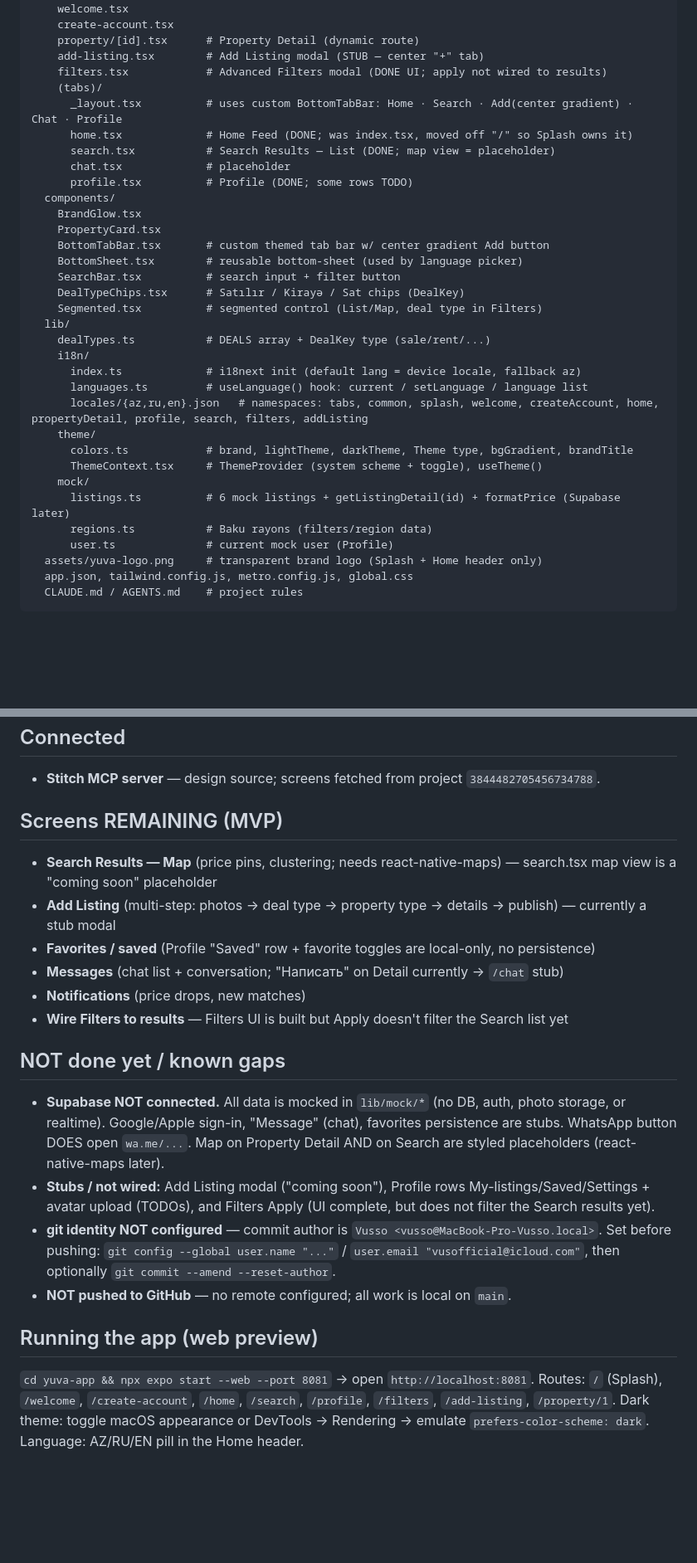
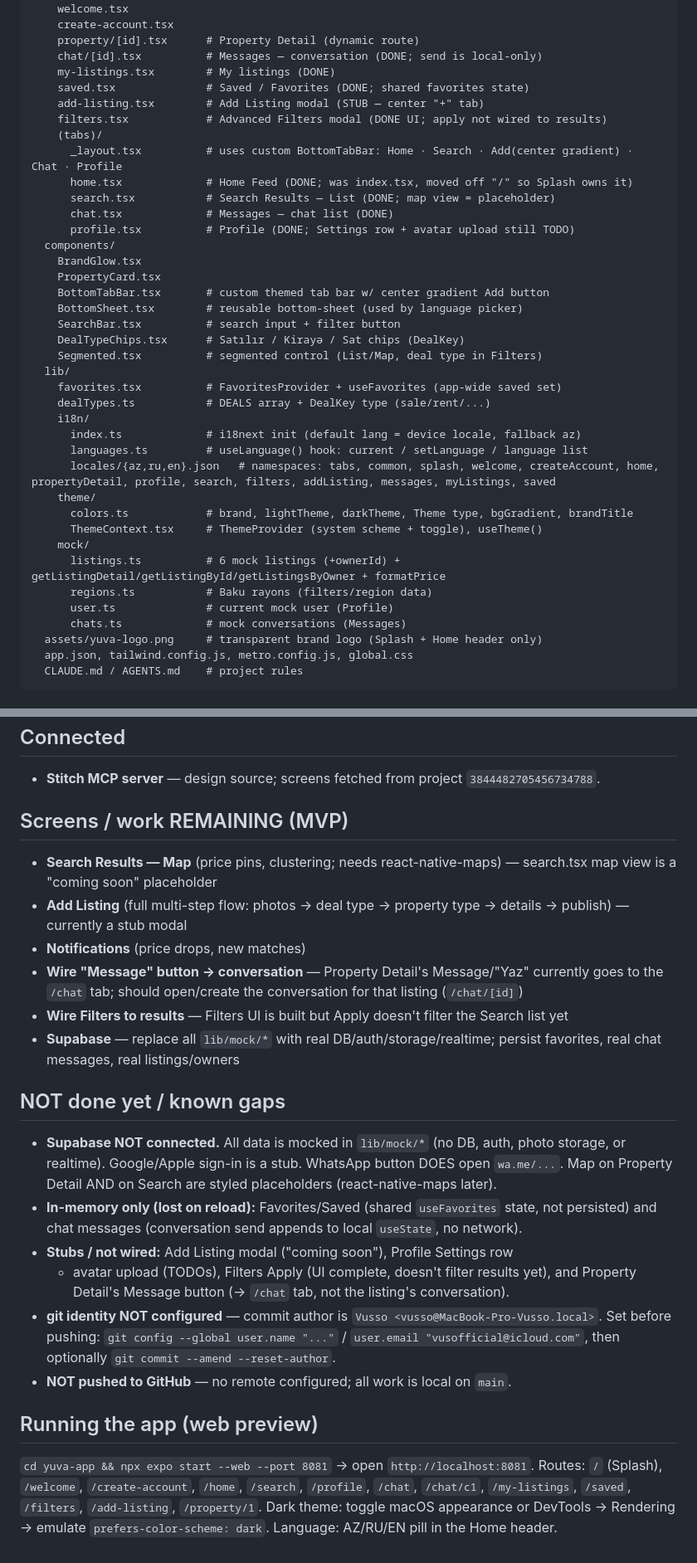
Before and after one commit to vussomusic-ctrl/Yuva, a Markdown page: PROGRESS.md, 2 parts joined by grey strips. Shown at 83% size. Drawn GitHub-style; blank space fills up the shorter version.

Commit message:
docs: update PROGRESS.md
Co-Authored-By: Claude Opus 4.8 <noreply@anthropic.com>

```diff
--- a/PROGRESS.md
+++ b/PROGRESS.md
@@ -59,14 +66,17 @@ yuva-app/
     welcome.tsx
     create-account.tsx
     property/[id].tsx      # Property Detail (dynamic route)
+    chat/[id].tsx          # Messages — conversation (DONE; send is local-only)
+    my-listings.tsx        # My listings (DONE)
+    saved.tsx              # Saved / Favorites (DONE; shared favorites state)
     add-listing.tsx        # Add Listing modal (STUB — center "+" tab)
     filters.tsx            # Advanced Filters modal (DONE UI; apply not wired to results)
     (tabs)/
       _layout.tsx          # uses custom BottomTabBar: Home · Search · Add(center gradient) · Chat · Profile
       home.tsx             # Home Feed (DONE; was index.tsx, moved off "/" so Splash owns it)
       search.tsx           # Search Results — List (DONE; map view = placeholder)
-      chat.tsx             # placeholder
-      profile.tsx          # Profile (DONE; some rows TODO)
+      chat.tsx             # Messages — chat list (DONE)
+      profile.tsx          # Profile (DONE; Settings row + avatar upload still TODO)
   components/
     BrandGlow.tsx
     PropertyCard.tsx
@@ -76,18 +86,20 @@ yuva-app/
     DealTypeChips.tsx      # Satılır / Kirayə / Sat chips (DealKey)
     Segmented.tsx          # segmented control (List/Map, deal type in Filters)
   lib/
+    favorites.tsx          # FavoritesProvider + useFavorites (app-wide saved set)
     dealTypes.ts           # DEALS array + DealKey type (sale/rent/...)
     i18n/
       index.ts             # i18next init (default lang = device locale, fallback az)
       languages.ts         # useLanguage() hook: current / setLanguage / language list
-      locales/{az,ru,en}.json   # namespaces: tabs, common, splash, welcome, createAccount, home, propertyDetail, profile, search, filters, addListing
+      locales/{az,ru,en}.json   # namespaces: tabs, common, splash, welcome, createAccount, home, propertyDetail, profile, search, filters, addListing, messages, myListings, saved
     theme/
       colors.ts            # brand, lightTheme, darkTheme, Theme type, bgGradient, brandTitle
       ThemeContext.tsx     # ThemeProvider (system scheme + toggle), useTheme()
     mock/
-      listings.ts          # 6 mock listings + getListingDetail(id) + formatPrice (Supabase later)
+      listings.ts          # 6 mock listings (+ownerId) + getListingDetail/getListingById/getListingsByOwner + formatPrice
       regions.ts           # Baku rayons (filters/region data)
       user.ts              # current mock user (Profile)
+      chats.ts             # mock conversations (Messages)
   assets/yuva-logo.png     # transparent brand logo (Splash + Home header only)
   app.json, tailwind.config.js, metro.config.js, global.css
   CLAUDE.md / AGENTS.md    # project rules
@@ -114,22 +126,26 @@ yuva-app/
 - **Stitch MCP server** — design source; screens fetched from project
   `3844482705456734788`.
 
-## Screens REMAINING (MVP)
+## Screens / work REMAINING (MVP)
 - **Search Results — Map** (price pins, clustering; needs react-native-maps) — search.tsx map view is a "coming soon" placeholder
-- **Add Listing** (multi-step: photos → deal type → property type → details → publish) — currently a stub modal
-- **Favorites / saved** (Profile "Saved" row + favorite toggles are local-only, no persistence)
-- **Messages** (chat list + conversation; "Написать" on Detail currently → `/chat` stub)
+- **Add Listing** (full multi-step flow: photos → deal type → property type → details → publish) — currently a stub modal
 - **Notifications** (price drops, new matches)
+- **Wire "Message" button → conversation** — Property Detail's Message/"Yaz" currently goes to the `/chat` tab; should open/create the conversation for that listing (`/chat/[id]`)
 - **Wire Filters to results** — Filters UI is built but Apply doesn't filter the Search list yet
+- **Supabase** — replace all `lib/mock/*` with real DB/auth/storage/realtime; persist favorites, real chat messages, real listings/owners
 
 ## NOT done yet / known gaps
 - **Supabase NOT connected.** All data is mocked in `lib/mock/*`
-  (no DB, auth, photo storage, or realtime). Google/Apple sign-in, "Message"
-  (chat), favorites persistence are stubs. WhatsApp button DOES open `wa.me/...`.
-  Map on Property Detail AND on Search are styled placeholders (react-native-maps later).
-- **Stubs / not wired:** Add Listing modal ("coming soon"), Profile rows
-  My-listings/Saved/Settings + avatar upload (TODOs), and Filters Apply
-  (UI complete, but does not filter the Search results yet).
+  (no DB, auth, photo storage, or realtime). Google/Apple sign-in is a stub.
+  WhatsApp button DOES open `wa.me/...`. Map on Property Detail AND on Search
+  are styled placeholders (react-native-maps later).
+- **In-memory only (lost on reload):** Favorites/Saved (shared `useFavorites`
+  state, not persisted) and chat messages (conversation send appends to local
+  `useState`, no network).
+- **Stubs / not wired:** Add Listing modal ("coming soon"), Profile Settings row
+  + avatar upload (TODOs), Filters Apply (UI complete, doesn't filter results
+  yet), and Property Detail's Message button (→ `/chat` tab, not the listing's
+  conversation).
 - **git identity NOT configured** — commit author is
   `Vusso <vusso@MacBook-Pro-Vusso.local>`. Set before pushing:
   `git config --global user.name "..."` / `user.email "vusofficial@icloud.com"`,
@@ -139,6 +155,7 @@ yuva-app/
 ## Running the app (web preview)
 `cd yuva-app && npx expo start --web --port 8081` → open `http://localhost:8081`.
 Routes: `/` (Splash), `/welcome`, `/create-account`, `/home`, `/search`,
-`/profile`, `/filters`, `/add-listing`, `/property/1`.
+`/profile`, `/chat`, `/chat/c1`, `/my-listings`, `/saved`, `/filters`,
+`/add-listing`, `/property/1`.
 Dark theme: toggle macOS appearance or DevTools → Rendering → emulate
 `prefers-color-scheme: dark`. Language: AZ/RU/EN pill in the Home header.
```
Also changed, not shown: other parts of PROGRESS.md (+17 -10 lines).
